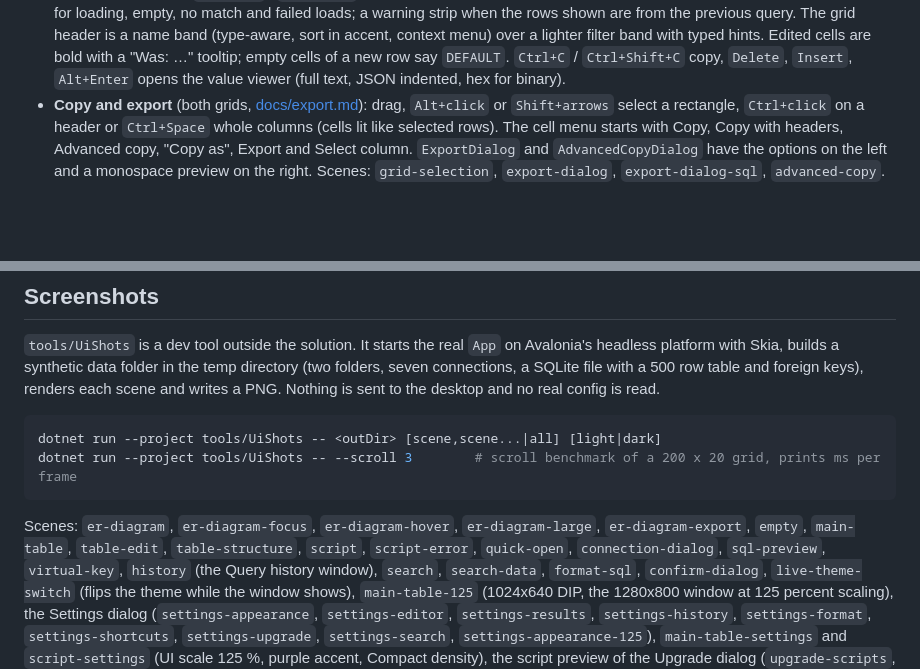
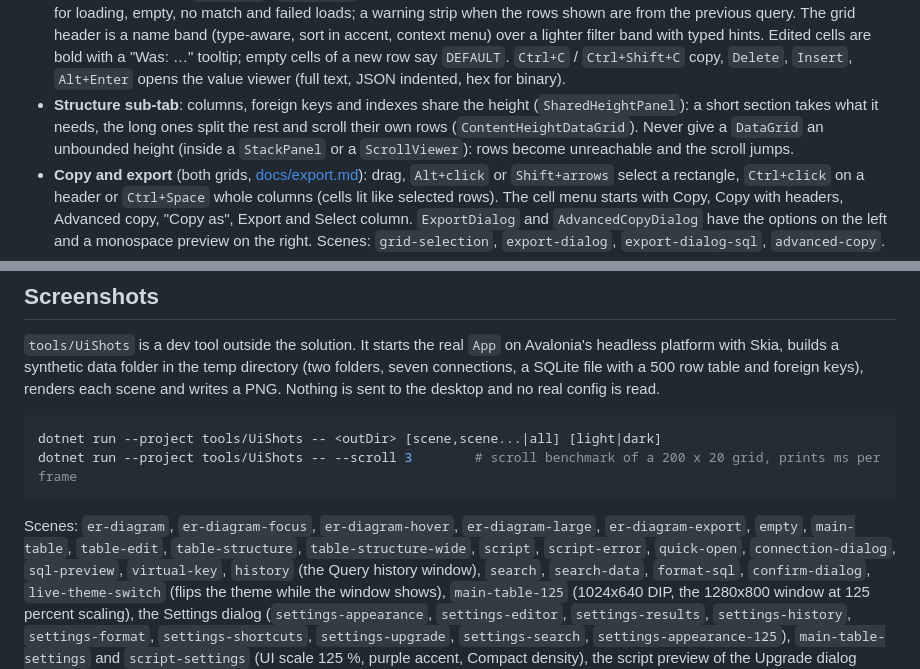
Before and after one commit to JonathanOll/dbExplorer, a Markdown page: docs/ui/README.md, 2 parts joined by grey strips. Rendered like a GitHub page; blank space fills up the shorter version.

````diff
--- a/docs/ui/README.md
+++ b/docs/ui/README.md
@@ -171,6 +171,9 @@ current-cell frame: 2 px accent, inside the cell).
   The grid header is a name band (type-aware, sort in accent, context menu) over a lighter filter band with typed hints. Edited
   cells are bold with a "Was: …" tooltip; empty cells of a new row say `DEFAULT`. `Ctrl+C` / `Ctrl+Shift+C` copy, `Delete`, `Insert`,
   `Alt+Enter` opens the value viewer (full text, JSON indented, hex for binary).
+- **Structure sub-tab**: columns, foreign keys and indexes share the height (`SharedHeightPanel`): a short section takes
+  what it needs, the long ones split the rest and scroll their own rows (`ContentHeightDataGrid`). Never give a `DataGrid`
+  an unbounded height (inside a `StackPanel` or a `ScrollViewer`): rows become unreachable and the scroll jumps.
 - **Copy and export** (both grids, [docs/export.md](../export.md)): drag, `Alt+click` or `Shift+arrows` select a rectangle,
   `Ctrl+click` on a header or `Ctrl+Space` whole columns (cells lit like selected rows). The cell menu starts with Copy, Copy with
   headers, Advanced copy, "Copy as", Export and Select column. `ExportDialog` and `AdvancedCopyDialog` have the options on the
@@ -230,7 +233,7 @@ dotnet run --project tools/UiShots -- <outDir> [scene,scene...|all] [light|dark]
 dotnet run --project tools/UiShots -- --scroll 3        # scroll benchmark of a 200 x 20 grid, prints ms per frame
 ```
 
-Scenes: `er-diagram`, `er-diagram-focus`, `er-diagram-hover`, `er-diagram-large`, `er-diagram-export`, `empty`, `main-table`, `table-edit`, `table-structure`, `script`, `script-error`, `quick-open`, `connection-dialog`,
+Scenes: `er-diagram`, `er-diagram-focus`, `er-diagram-hover`, `er-diagram-large`, `er-diagram-export`, `empty`, `main-table`, `table-edit`, `table-structure`, `table-structure-wide`, `script`, `script-error`, `quick-open`, `connection-dialog`,
 `sql-preview`, `virtual-key`, `history` (the Query history window), `search`, `search-data`, `format-sql`, `confirm-dialog`, `live-theme-switch` (flips the theme while the window shows),
 `main-table-125` (1024x640 DIP, the 1280x800 window at 125 percent scaling), the Settings dialog (`settings-appearance`,
 `settings-editor`, `settings-results`, `settings-history`, `settings-format`, `settings-shortcuts`, `settings-upgrade`, `settings-search`, `settings-appearance-125`),
````
Also changed, not shown: docs/ui/after/table-structure-dark.png, docs/ui/after/table-structure-light.png, docs/ui/after/table-structure-wide-dark.png (added), docs/ui/after/table-structure-wide-light.png (added), 6 other files.
